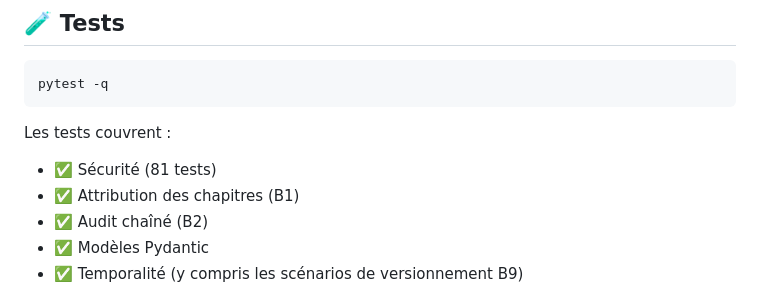
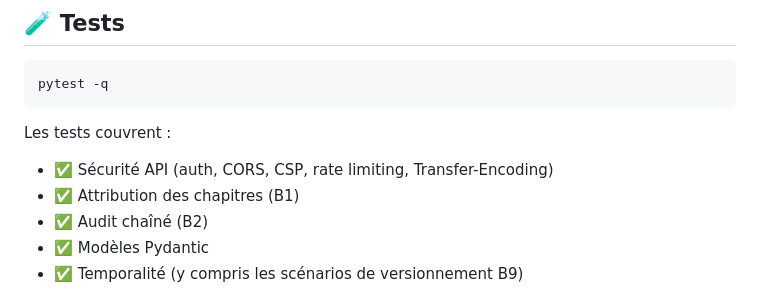
Before and after one commit to Mro-97/regulatory-agent-V2, a Markdown page: README.md, the part around the change. GitHub-like rendering.

Commit message:
docs(readme): retirer compteur tests obsolète (81)
Le README annonçait « ✅ Sécurité (81 tests) » — chiffre daté ; remplacé
par une description qualitative pour ne plus avoir à maintenir un
compteur qui décroche à chaque commit.

````diff
--- a/README.md
+++ b/README.md
@@ -210,7 +210,7 @@ pytest -q
 ```
 
 Les tests couvrent :
-- ✅ Sécurité (81 tests)
+- ✅ Sécurité API (auth, CORS, CSP, rate limiting, Transfer-Encoding)
 - ✅ Attribution des chapitres (B1)
 - ✅ Audit chaîné (B2)
 - ✅ Modèles Pydantic
````
